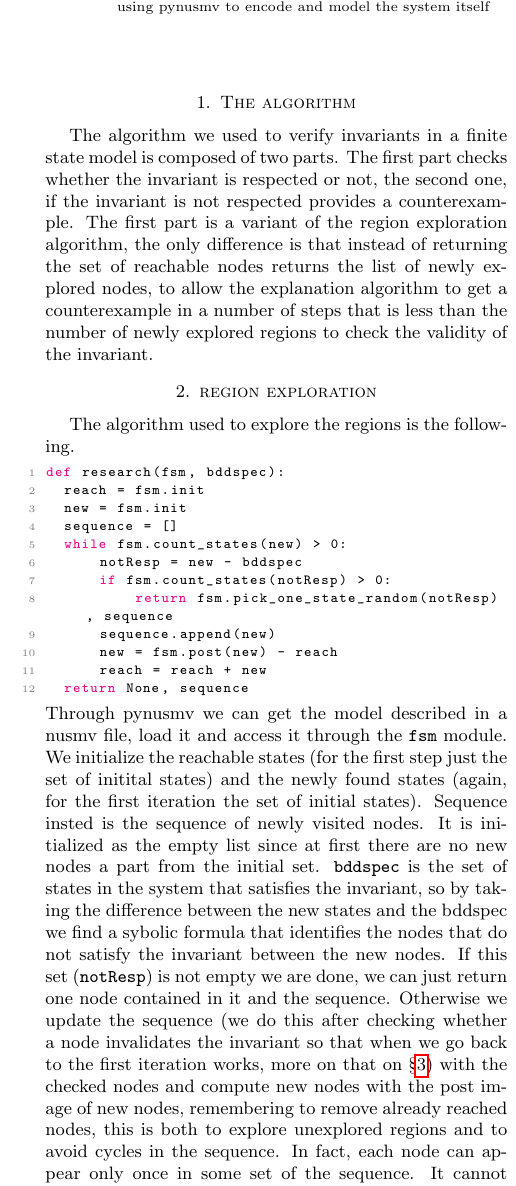
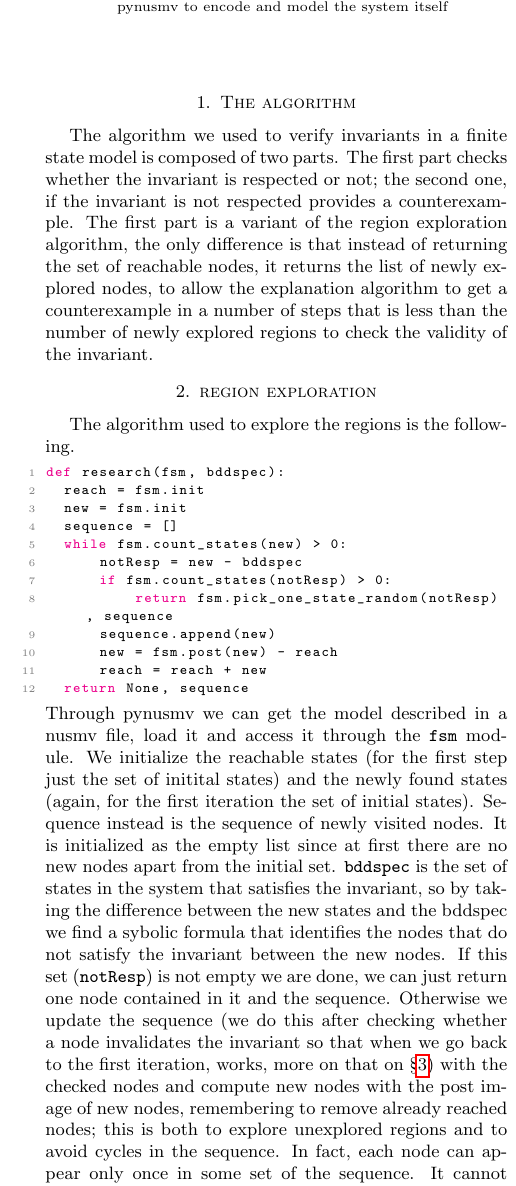
Before and after one commit to badadumTss/fmcs-assignment-1, a LaTeX paper (report/report.tex): part of one column of the page, cut so that both start at the same text. Compiled offline with pdfLaTeX.

Commit message:
Update report.tex

```diff
--- a/report/report.tex
+++ b/report/report.tex
@@ -4,7 +4,7 @@
 \author{
   Luca Zaninotto mat. 2057074
   \and
-  David Faro mat.
+  Davide Farinelli mat.2005758
   \and
   Matteo Budai mat. 2057217
 }
@@ -63,10 +63,10 @@
 \section{The algorithm}\label{algo}
 The algorithm we used to verify invariants in a finite state model is
 composed of two parts. The first part checks whether the invariant is
-respected or not, the second one, if the invariant is not respected
+respected or not; the second one, if the invariant is not respected
 provides a counterexample. The first part is a variant of the region
 exploration algorithm, the only difference is that instead of returning
-the set of reachable nodes returns the list of newly explored nodes,
+the set of reachable nodes, it returns the list of newly explored nodes,
 to allow the explanation algorithm to get a counterexample in a number
 of steps that is less than the number of newly explored regions to check
 the validity of the invariant.
@@ -91,9 +91,9 @@ Through pynusmv we can get the model described in a nusmv file, load it
 and access it through the \texttt{fsm} module. We initialize the
 reachable states (for the first step just the set of initital states)
 and the newly found states (again, for the first iteration the set of
-initial states). Sequence insted is the sequence of newly visited
+initial states). Sequence instead is the sequence of newly visited
 nodes. It is initialized as the empty list since at first there are no
-new nodes a part from the initial set. \texttt{bddspec} is the set of
+new nodes apart from the initial set. \texttt{bddspec} is the set of
 states in the system that satisfies the invariant, so by taking the
 difference between the new states and the bddspec we find a sybolic
 formula that identifies the nodes that do not satisfy the invariant
@@ -101,9 +101,9 @@ between the new nodes. If this set (\texttt{notResp}) is not empty we
 are done, we can just return one node contained in it and the sequence.
 Otherwise we update the sequence (we do this after checking
 whether a node invalidates the invariant so that when we go back to the
-first iteration works, more on that on \S\ref{back}) with the checked
+first iteration, works, more on that on \S\ref{back}) with the checked
 nodes and compute new nodes with the post image of new nodes,
-remembering to remove already reached nodes, this is both to explore
+remembering to remove already reached nodes; this is both to explore
 unexplored regions and to avoid cycles in the sequence. In fact, each
 node can appear only once in some set of the sequence. It cannot
 appear in a set after the one in which it appeared for the first time
```
Also changed, not shown: report/report.tex (10 more changed lines).
